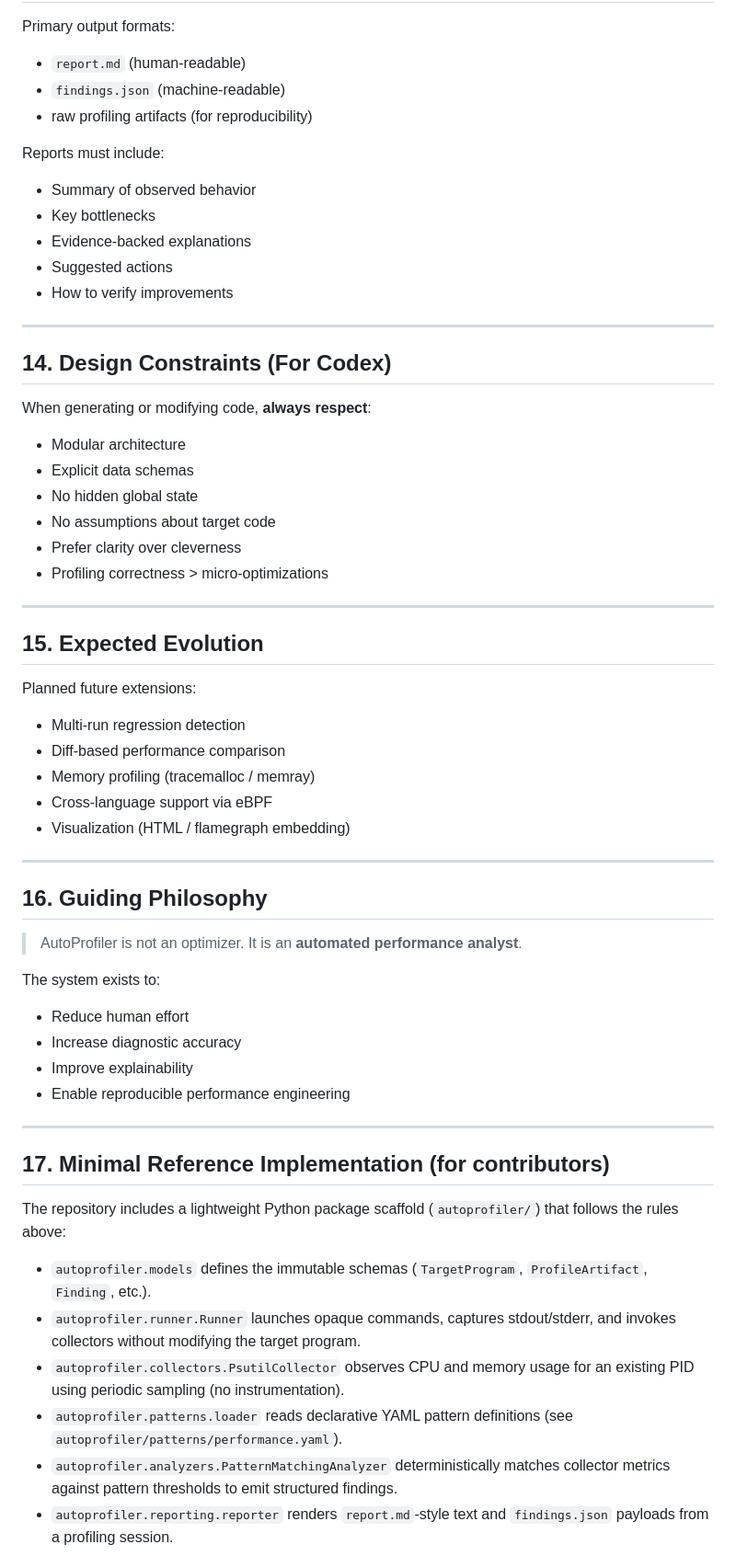
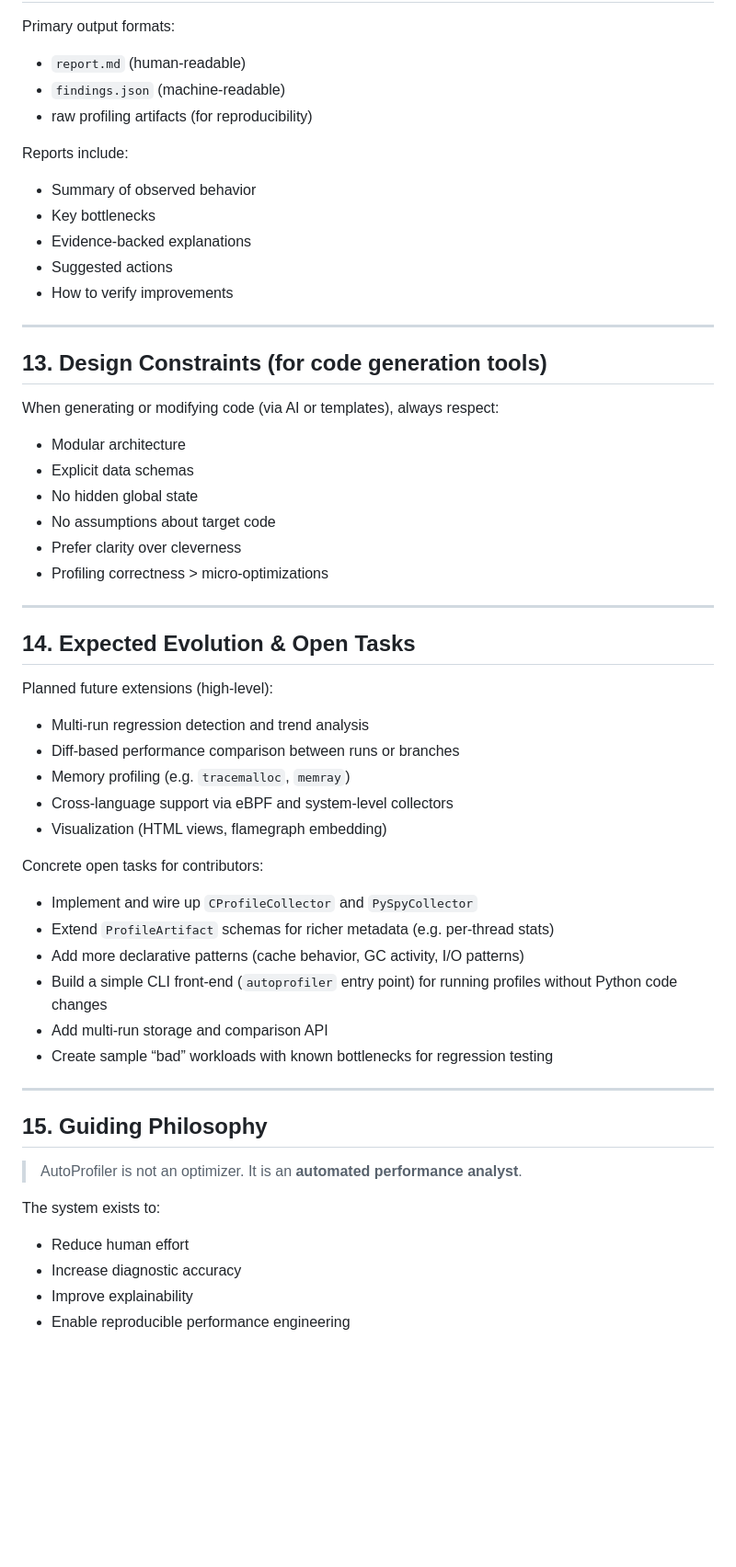
Before and after one commit to AutoProfilingRUC/autoprofiler, a Markdown page: README.md, the part around one of its changes. Shown at 92% size. Rendered like a GitHub page; blank space fills up the shorter version.

```diff
--- a/README.md
+++ b/README.md
@@ -396,7 +402,7 @@ Primary output formats:
 * `findings.json` (machine-readable)
 * raw profiling artifacts (for reproducibility)
 
-Reports must include:
+Reports include:
 
 * Summary of observed behavior
 * Key bottlenecks
@@ -406,9 +412,9 @@ Reports must include:
 
 ---
 
-## 14. Design Constraints (For Codex)
+## 13. Design Constraints (for code generation tools)
 
-When generating or modifying code, **always respect**:
+When generating or modifying code (via AI or templates), always respect:
 
 * Modular architecture
 * Explicit data schemas
@@ -419,19 +425,28 @@ When generating or modifying code, **always respect**:
 
 ---
 
-## 15. Expected Evolution
+## 14. Expected Evolution & Open Tasks
 
-Planned future extensions:
+Planned future extensions (high-level):
 
-* Multi-run regression detection
-* Diff-based performance comparison
-* Memory profiling (tracemalloc / memray)
-* Cross-language support via eBPF
-* Visualization (HTML / flamegraph embedding)
+* Multi-run regression detection and trend analysis
+* Diff-based performance comparison between runs or branches
+* Memory profiling (e.g. `tracemalloc`, `memray`)
+* Cross-language support via eBPF and system-level collectors
+* Visualization (HTML views, flamegraph embedding)
+
+Concrete open tasks for contributors:
+
+* Implement and wire up `CProfileCollector` and `PySpyCollector`
+* Extend `ProfileArtifact` schemas for richer metadata (e.g. per-thread stats)
+* Add more declarative patterns (cache behavior, GC activity, I/O patterns)
+* Build a simple CLI front-end (`autoprofiler` entry point) for running profiles without Python code changes
+* Add multi-run storage and comparison API
+* Create sample “bad” workloads with known bottlenecks for regression testing
 
 ---
 
-## 16. Guiding Philosophy
+## 15. Guiding Philosophy
 
 > AutoProfiler is not an optimizer.
 > It is an **automated performance analyst**.
@@ -442,17 +457,3 @@ The system exists to:
 * Increase diagnostic accuracy
 * Improve explainability
 * Enable reproducible performance engineering
-
----
-
-## 17. Minimal Reference Implementation (for contributors)
-
-The repository includes a lightweight Python package scaffold (`autoprofiler/`) that follows the rules above:
-
-* `autoprofiler.models` defines the immutable schemas (`TargetProgram`, `ProfileArtifact`, `Finding`, etc.).
-* `autoprofiler.runner.Runner` launches opaque commands, captures stdout/stderr, and invokes collectors without modifying the target program.
-* `autoprofiler.collectors.PsutilCollector` observes CPU and memory usage for an existing PID using periodic sampling (no instrumentation).
-* `autoprofiler.patterns.loader` reads declarative YAML pattern definitions (see `autoprofiler/patterns/performance.yaml`).
-* `autoprofiler.analyzers.PatternMatchingAnalyzer` deterministically matches collector metrics against pattern thresholds to emit structured findings.
-* `autoprofiler.reporting.reporter` renders `report.md`-style text and `findings.json` payloads from a profiling session.
-
```
Also changed, not shown: other parts of README.md (+116 -180 lines).
